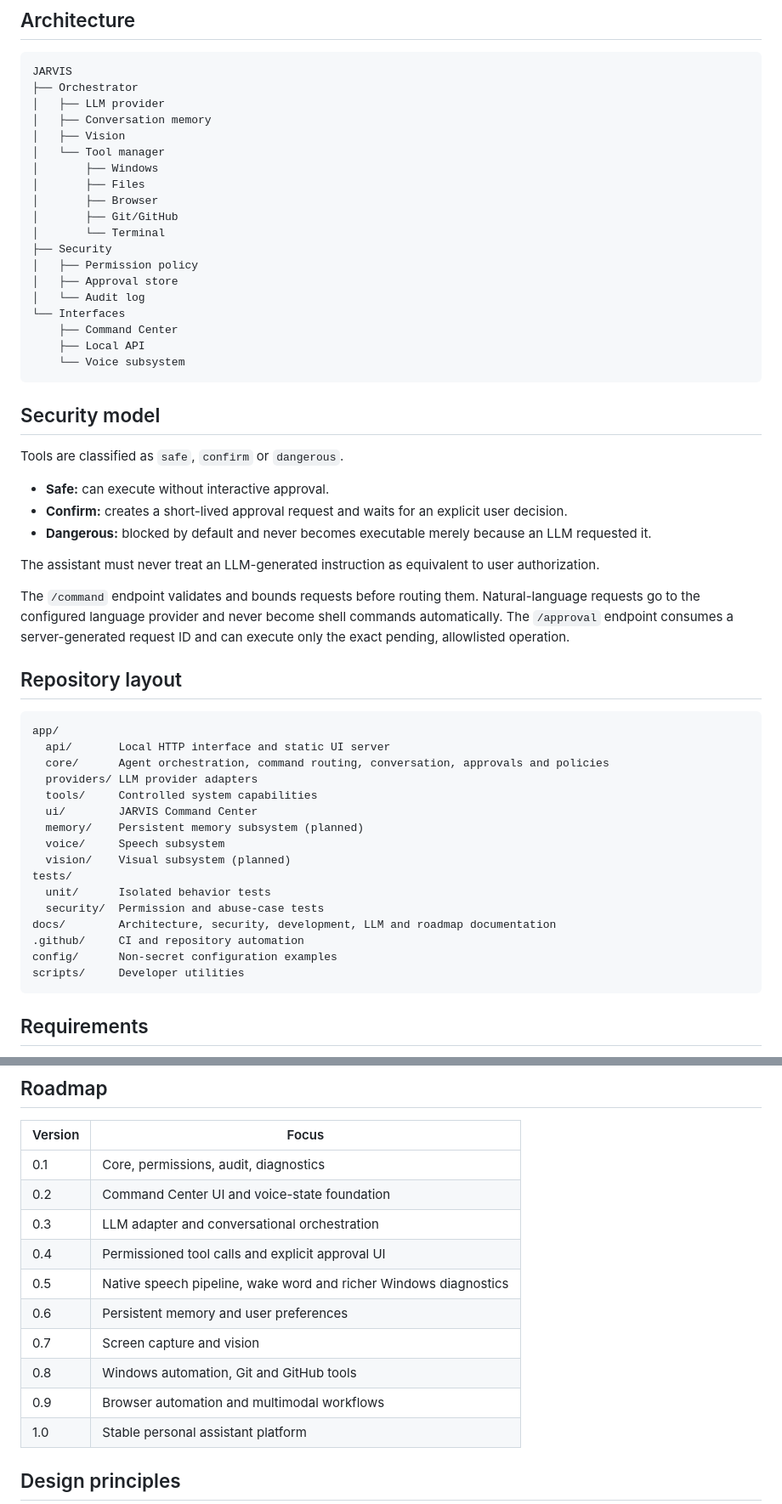
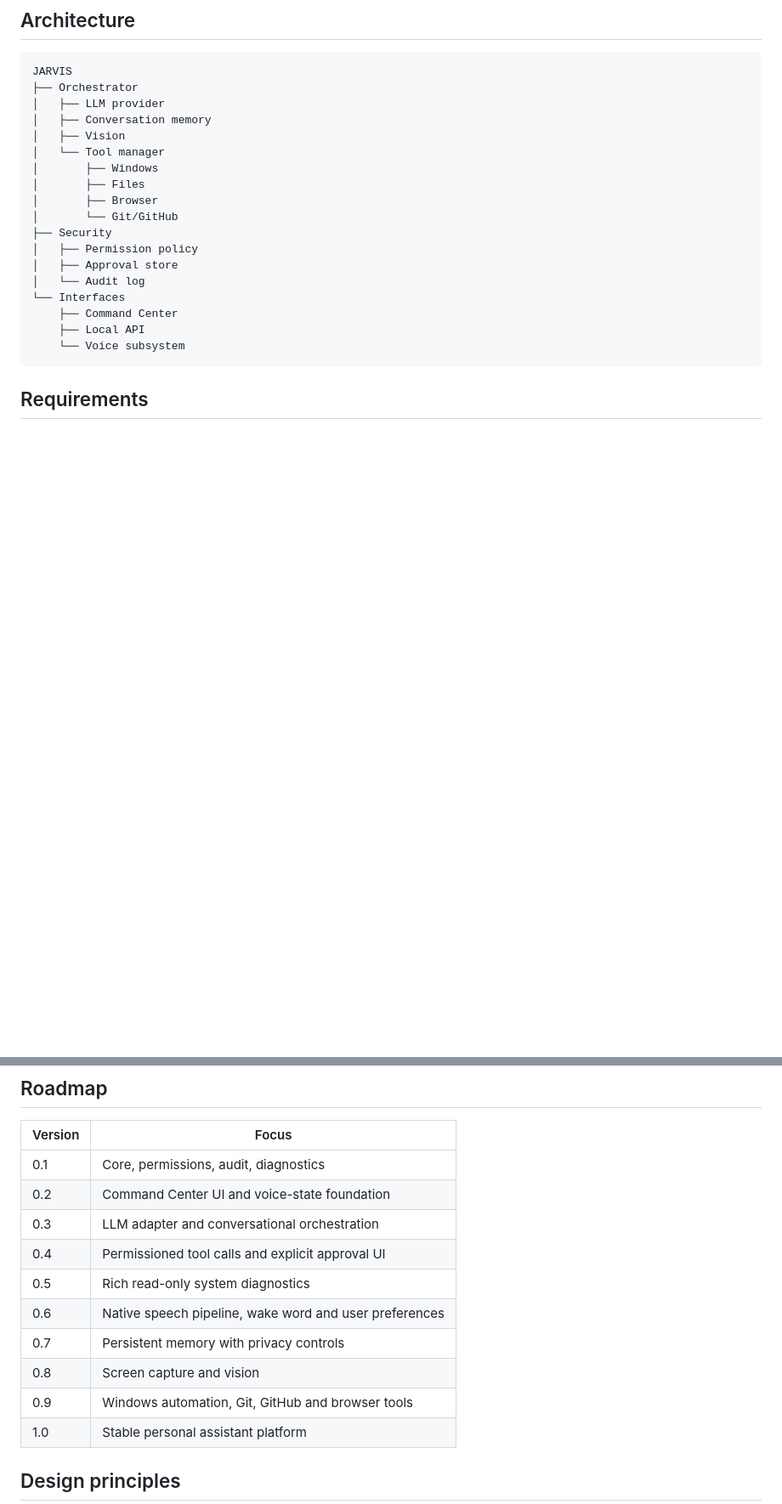
Before and after one commit to AngeloBraga12/Jarvis-, a Markdown page: README.md, 2 parts joined by grey strips. Shown at 85% size. Rendered like a GitHub page; blank space fills up the shorter version.

Commit message:
docs: advance JARVIS to 0.5 diagnostics

````diff
--- a/README.md
+++ b/README.md
@@ -83,8 +86,7 @@ JARVIS
 │       ├── Windows
 │       ├── Files
 │       ├── Browser
-│       ├── Git/GitHub
-│       └── Terminal
+│       └── Git/GitHub
 ├── Security
 │   ├── Permission policy
 │   ├── Approval store
@@ -93,39 +95,6 @@ JARVIS
     ├── Command Center
     ├── Local API
     └── Voice subsystem
-```
-
-## Security model
-
-Tools are classified as `safe`, `confirm` or `dangerous`.
-
-- **Safe:** can execute without interactive approval.
-- **Confirm:** creates a short-lived approval request and waits for an explicit user decision.
-- **Dangerous:** blocked by default and never becomes executable merely because an LLM requested it.
-
-The assistant must never treat an LLM-generated instruction as equivalent to user authorization.
-
-The `/command` endpoint validates and bounds requests before routing them. Natural-language requests go to the configured language provider and never become shell commands automatically. The `/approval` endpoint consumes a server-generated request ID and can execute only the exact pending, allowlisted operation.
-
-## Repository layout
-
-```text
-app/
-  api/       Local HTTP interface and static UI server
-  core/      Agent orchestration, command routing, conversation, approvals and policies
-  providers/ LLM provider adapters
-  tools/     Controlled system capabilities
-  ui/        JARVIS Command Center
-  memory/    Persistent memory subsystem (planned)
-  voice/     Speech subsystem
-  vision/    Visual subsystem (planned)
-tests/
-  unit/      Isolated behavior tests
-  security/  Permission and abuse-case tests
-docs/        Architecture, security, development, LLM and roadmap documentation
-.github/     CI and repository automation
-config/      Non-secret configuration examples
-scripts/     Developer utilities
 ```
 
 ## Requirements
@@ -170,11 +139,11 @@ Voice input requires microphone permission in the browser. The microphone stream
 | 0.2 | Command Center UI and voice-state foundation |
 | 0.3 | LLM adapter and conversational orchestration |
 | 0.4 | Permissioned tool calls and explicit approval UI |
-| 0.5 | Native speech pipeline, wake word and richer Windows diagnostics |
-| 0.6 | Persistent memory and user preferences |
-| 0.7 | Screen capture and vision |
-| 0.8 | Windows automation, Git and GitHub tools |
-| 0.9 | Browser automation and multimodal workflows |
+| 0.5 | Rich read-only system diagnostics |
+| 0.6 | Native speech pipeline, wake word and user preferences |
+| 0.7 | Persistent memory with privacy controls |
+| 0.8 | Screen capture and vision |
+| 0.9 | Windows automation, Git, GitHub and browser tools |
 | 1.0 | Stable personal assistant platform |
 
 ## Design principles
````
Also changed, not shown: other parts of README.md (+7 -4 lines).
